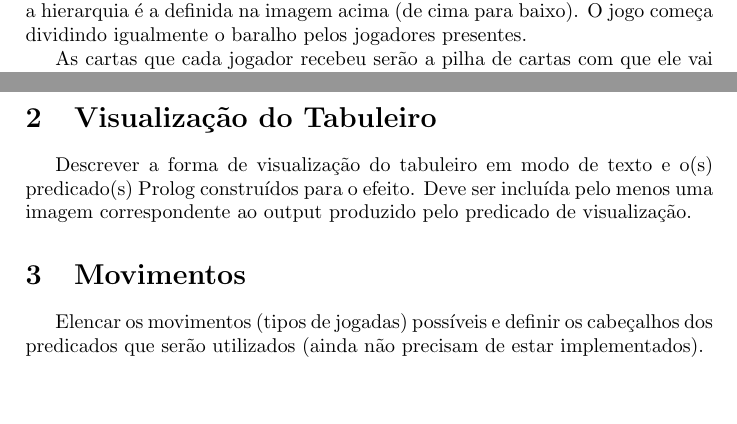
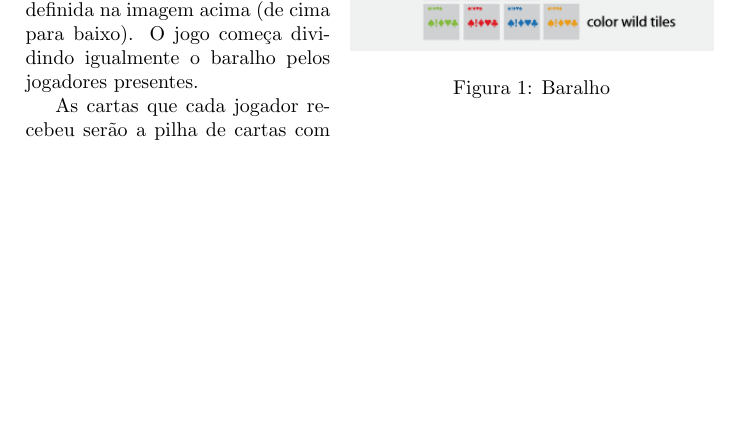
Before and after one commit to luisoliveira8/FEUP-PLOG, a LaTeX document (report_1/LaTex/report.tex): two parts of pages 2 and 3 of 3 before the commit and part of page 3 of 4 after it, the two joined at a grey line, cut so that both start at the same text, the shorter picture padded with empty space. Compiled offline with pdfLaTeX.

Commit message:
Rules part of report done

```diff
--- a/report_1/LaTex/report.tex
+++ b/report_1/LaTex/report.tex
@@ -1,13 +1,11 @@
 	\documentclass[a4paper]{article}
 
-%use the english line for english reports
-%usepackage[english]{babel}
 	\usepackage[portuguese]{babel}
 	\usepackage[utf8]{inputenc}
 	\usepackage{indentfirst}
 	\usepackage{graphicx}
 	\usepackage{verbatim}
-
+	\usepackage{wrapfig, blindtext}
 
 	\begin{document}
 
@@ -38,50 +38,17 @@ Luís Miguel da Costa Oliveira - up201304515 \\
 
 	\newpage
 
-%Todas as figuras devem ser referidas no texto. %\ref{fig:codigoFigura}
-%
-%%Exemplo de código para inserção de figuras
-%%\begin{figure}[h!]
-%%\begin{center}
-%%escolher entre uma das seguintes três linhas:
-%%\includegraphics[height=20cm,width=15cm]{path relativo da imagem}
-%%\includegraphics[scale=0.5]{path relativo da imagem}
-%%\includegraphics{path relativo da imagem}
-%%\caption{legenda da figura}
-%%\label{fig:codigoFigura}
-%%\end{center}
-%%\end{figure}
-%
-%
-%\textit{Para escrever em itálico}
-%\textbf{Para escrever em negrito}
-%Para escrever em letra normal
-%``Para escrever texto entre aspas''
-%
-%Para fazer parágrafo, deixar uma linha em branco.
-%
-%Como fazer bullet points:
-%\begin{itemize}
-	%\item Item1
-	%\item Item2
-%\end{itemize}
-%
-%Como enumerar itens:
-%\begin{enumerate}
-	%\item Item 1
-	%\item Item 2
-%\end{enumerate}
-%
-%\begin{quote}``Isto é uma citação''\end{quote}
-
-
-%%%%%%%%%%%%%%%%%%%%%%%%%%
 	\section{Descrição detalhada do Jogo}
 	\subsection{História}
 
 	“Q!nto” é um jogo de tabuleiro recente, criado no ano de 2014 no qual podem participar entre 2 e 4 jogadores. Foi criado por Gene Mackles e lançado pela PDG games
 
 	Este jogo faz parte de uma coleção de três jogos chamada Triple Play que é uma coleção de jogos de tabuleiro.
+
+	\begin{wrapfigure}{R}{0.4\textwidth}
+	\includegraphics[width=0.4\textwidth]{cards.png}
+	\caption{\label{fig:Baralho}Baralho}
+	\end{wrapfigure}
 
 	\subsection{Conteúdo do Jogo}
 
@@ -117,13 +91,4 @@ Nota: Uma carta “wild” ou “Q!nto” pode representar cartas diferentes em
-\section{Visualização do Tabuleiro}
-
-Descrever a forma de visualização do tabuleiro em modo de texto e o(s) predicado(s) Prolog construídos para o efeito.
-Deve ser incluída pelo menos uma imagem correspondente ao output produzido pelo predicado de visualização.
-
-
-%%%%%%%%%%%%%%%%%%%%%%%%%%
-\section{Movimentos}
-
-Elencar os movimentos (tipos de jogadas) possíveis e definir os cabeçalhos dos predicados que serão utilizados (ainda não precisam de estar implementados).
+	%************************************************************************************************
 
 
 	\end{document}
```
Also changed, not shown: report_1/LaTex/cards.png (added), report_1/LaTex/report.pdf, report_1/LaTex/report.tex (15 more changed lines). Lines whose indentation alone changed are shown as unchanged.
